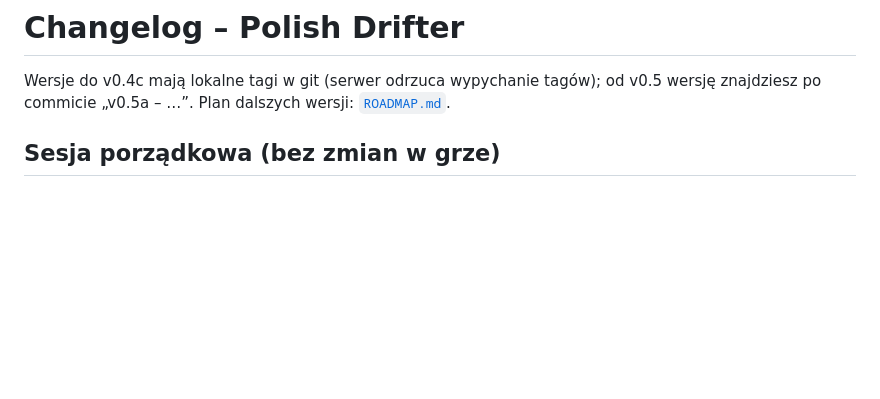
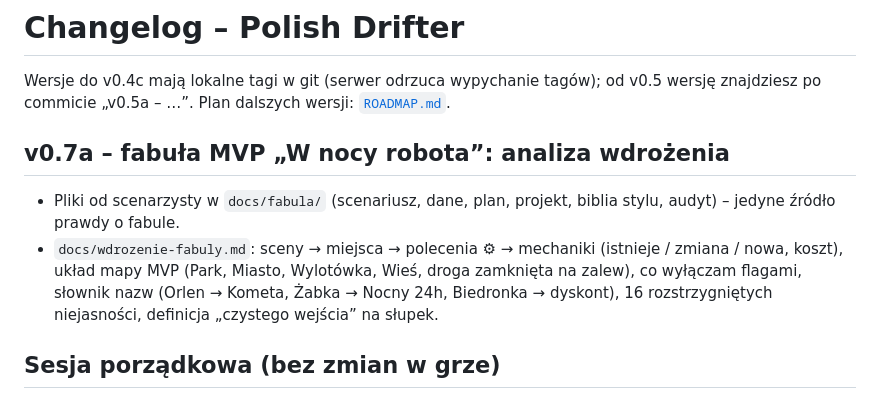
Before and after one commit to kasztan9w8w7w6/Polish-drifter, a Markdown page: CHANGELOG.md, the part around the change. Drawn GitHub-style; blank space fills up the shorter version.

```diff
--- a/CHANGELOG.md
+++ b/CHANGELOG.md
@@ -2,6 +2,12 @@
 
 Wersje do v0.4c mają lokalne tagi w git (serwer odrzuca wypychanie tagów); od v0.5 wersję znajdziesz po commicie „v0.5a – …”.
 Plan dalszych wersji: [`ROADMAP.md`](ROADMAP.md).
+
+## v0.7a – fabuła MVP „W nocy robota”: analiza wdrożenia
+- Pliki od scenarzysty w `docs/fabula/` (scenariusz, dane, plan, projekt, biblia stylu, audyt) – jedyne źródło prawdy o fabule.
+- `docs/wdrozenie-fabuly.md`: sceny → miejsca → polecenia ⚙ → mechaniki (istnieje / zmiana / nowa, koszt), układ mapy MVP
+  (Park, Miasto, Wylotówka, Wieś, droga zamknięta na zalew), co wyłączam flagami, słownik nazw (Orlen → Kometa, Żabka →
+  Nocny 24h, Biedronka → dyskont), 16 rozstrzygniętych niejasności, definicja „czystego wejścia” na słupek.
 
 ## Sesja porządkowa (bez zmian w grze)
 - `docs/referencje/README.md`: jak wgrać zdjęcia, drony, eksporty OSM i screeny (foldery, `opis.txt`, nazwy plików).
```
Also changed, not shown: docs/wdrozenie-fabuly.md (added, +202 -0 lines).
